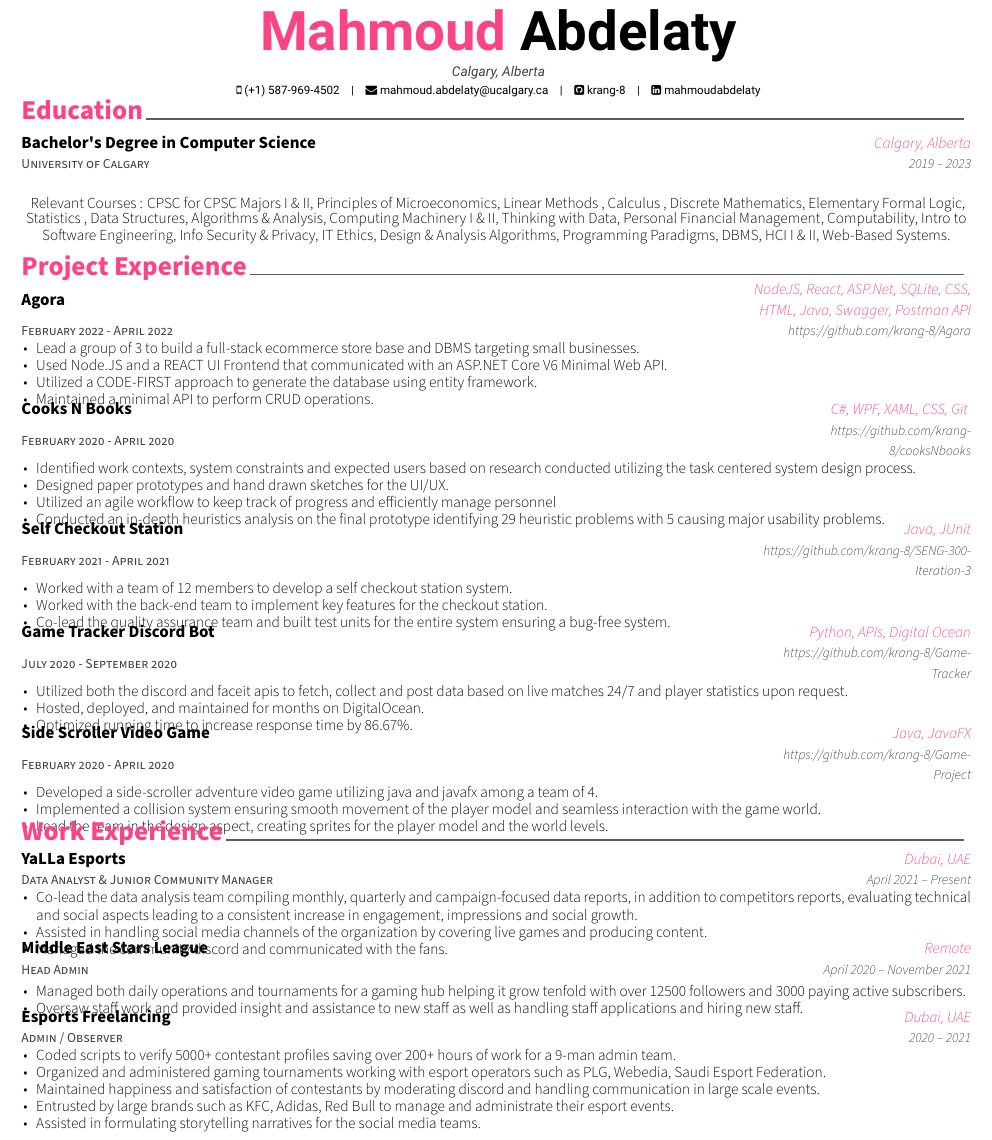
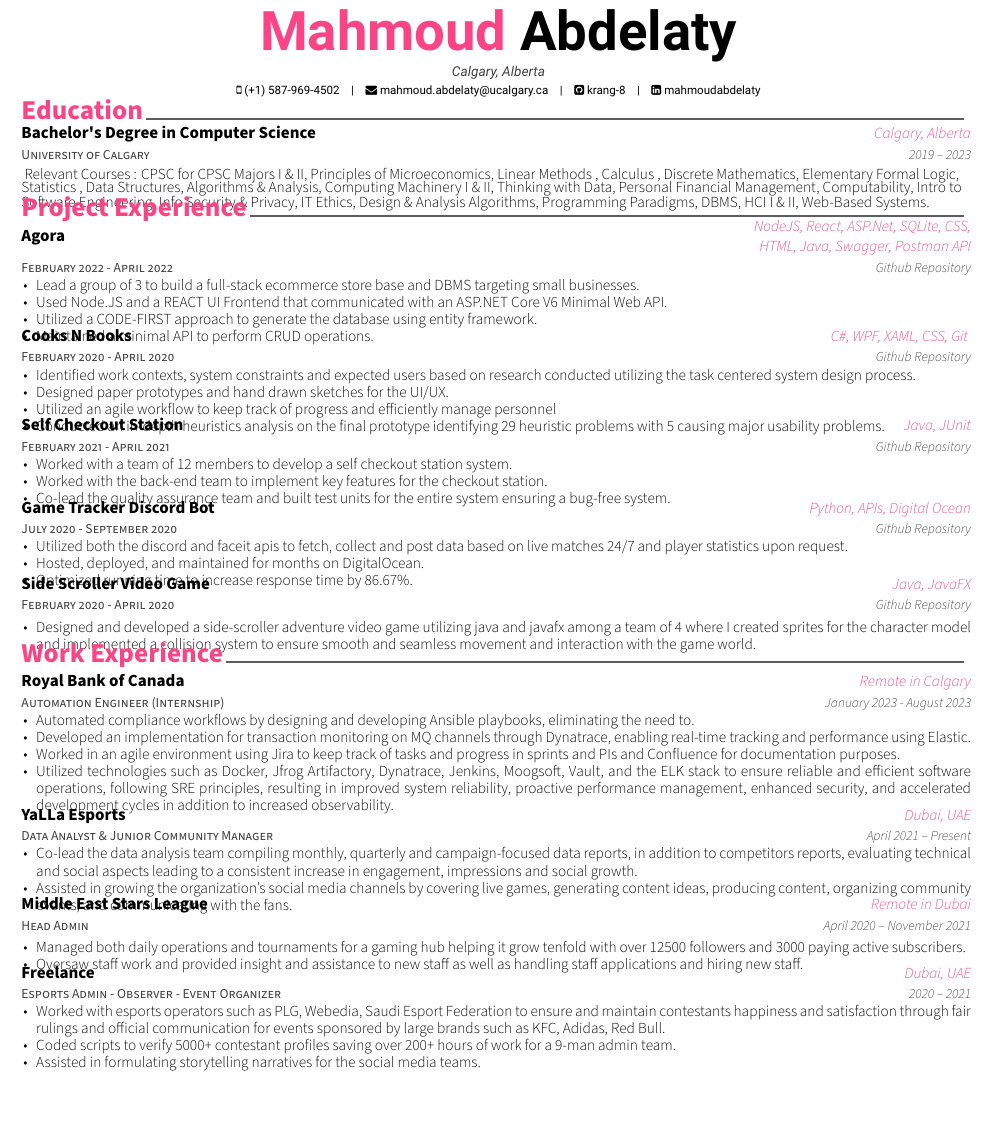
Before and after one commit to krang-8/resume, a LaTeX CV (resume.tex): part of the page, cut so that both start at the same text, the shorter picture padded with empty space. Compiled offline with XeLaTeX; a missing font is replaced by an installed copy or a similar font.

Commit message:
Update resume.tex

```diff
--- a/resume.tex
+++ b/resume.tex
@@ -23,7 +23,7 @@
 %%% Override a directory location for fonts(default: 'fonts/')
 \fontdir[fonts/]
 \geometry{left=1cm, top=.8cm, right=1cm, bottom=1cm, footskip=.5cm}
-
+\usepackage{hyperref}
 %%% Configure a directory location for sections
 \newcommand*{\sectiondir}{resume/}
 
@@ -63,15 +64,17 @@
 \vspace{-5mm}
 \cvsection{Education}
 \begin{cventries}
+    \vspace{-2mm}
 	\cventry
 	{University of Calgary}
 	{Bachelor\textquotesingle{}s Degree in Computer Science}
 	{Calgary, Alberta}
 	{2019 – 2023}
-    {}
+    {
       \begin{cvparagraph} % Description(s) bullet points
         {Relevant Courses : CPSC for CPSC Majors I \& II, Principles of Microeconomics, Linear Methods , Calculus , Discrete Mathematics, Elementary Formal Logic, Statistics , Data Structures, Algorithms \& Analysis, Computing Machinery I \& II, Thinking with Data, Personal Financial Management, Computability, Intro to Software Engineering, Info Security \& Privacy, IT Ethics, Design \& Analysis Algorithms, Programming Paradigms, DBMS, HCI I \& II, Web-Based Systems.}
       \end{cvparagraph}
+      }
 
 
 %---------------------------------------------------------
@@ -79,18 +82,18 @@
 \end{cventries}
 
 
-\vspace{-5mm}
+\vspace{-11mm}
 %%%%%%%%%%%%%%%%%%%%%%%%%%%%%%%%%%%%%%
 %     Experience
 %%%%%%%%%%%%%%%%%%%%%%%%%%%%%%%%%%%%%%
 \cvsection{Project Experience}
-\vspace{-3mm}
+\vspace{-4mm}
 \begin{cventries}
 	  \cventry
 	{February 2022 - April 2022}
     {Agora}
 	{NodeJS, React, ASP.Net, SQLite, CSS, HTML, Java, Swagger, Postman API}
-	{https://github.com/krang-8/Agora}
+	{\href{https://github.com/krang-8/Agora}{Github Repository}}
     {
       \begin{cvitems} % Description(s) of experience/contributions/knowledge
         \item {Lead a group of 3 to build a full-stack ecommerce store base and DBMS targeting small businesses.}
@@ -100,12 +103,13 @@
       \end{cvitems}
     }
     	\vspace{1mm}
+    \vspace{-2mm}
 
 		  \cventry
 	{February 2020 - April 2020}
 	{Cooks N Books}
 	{C\#, WPF, XAML, CSS, Git }
-	{https://github.com/krang-8/cooksNbooks}
+	{\href{https://github.com/krang-8/cooksNbooks}{Github Repository}}
     {
       \begin{cvitems} % Description(s) of experience/contributions/knowledge
         \item {Identified work contexts, system constraints and expected users based on research conducted utilizing the task centered system design process.}
@@ -116,12 +120,11 @@
       \end{cvitems}
     }
         	\vspace{1mm}
-
 	  \cventry
 	{February 2021 - April 2021}
     {Self Checkout Station}
 	{Java, JUnit}
-	{https://github.com/krang-8/SENG-300-Iteration-3}
+	{\href{https://github.com/krang-8/SENG-300-Iteration-3}{Github Repository}}
     {
       \begin{cvitems} % Description(s) of experience/contributions/knowledge
         \item {Worked with a team of 12 members to develop a self checkout station system.}
@@ -132,10 +135,10 @@
     	\vspace{1mm}
 
 	  \cventry
-    {July 2020 - September 2020} % Organization/group
+    {July 2020 - September 2020}
     {Game Tracker Discord Bot}
-    {Python, APIs, Digital Ocean} % Location
-    {https://github.com/krang-8/Game-Tracker} % Date(s)
+    {Python, APIs, Digital Ocean}
+    {\href{https://github.com/krang-8/Game-Tracker}{Github Repository}}
     {
       \begin{cvitems} % Description(s) of experience/contributions/knowledge
         \item {Utilized both the discord and faceit apis to fetch, collect and post data based on live matches 24/7 and player statistics upon request.}
@@ -147,28 +150,37 @@
 
 
 
-	\vspace{1mm}
-		  \cventry
+\cventry
 	{February 2020 - April 2020}
 	{Side Scroller Video Game}
 	{Java, JavaFX}
-	{https://github.com/krang-8/Game-Project}
+	{\href{https://github.com/krang-8/Game-Project}{Github Repository}}
     {
       \begin{cvitems} % Description(s) of experience/contributions/knowledge
-        \item {Developed a side-scroller adventure video game utilizing java and javafx among a team of 4.}
-        \item {Implemented a collision system ensuring smooth movement of the player model and seamless interaction with the game world.}
-        \item {Lead the team in the design aspect, creating sprites for the player model and the world levels.}
+        \item {Designed and developed a side-scroller adventure video game utilizing java and javafx among a team of 4 where I created sprites for the character model and implemented a collision system to ensure smooth and seamless movement and interaction with the game world. }
       \end{cvitems}
     }
 
 \end{cventries}
 
 
-\vspace{-5mm}
+\vspace{-4mm}
 
 \cvsection{Work Experience}
 \vspace{-2mm}
 \begin{cventries}
+	\cventry
+	{Automation Engineer (Internship)}
+	{Royal Bank of Canada}
+	{Remote in Calgary}
+	{January 2023 - August 2023}
+	{\begin{cvitems}
+		\item {Automated compliance workflows by designing and developing Ansible playbooks, eliminating the need to.}
+		\item {Developed an implementation for transaction monitoring on MQ channels through Dynatrace, enabling real-time tracking and performance using Elastic.}
+		\item {Worked in an agile environment using Jira to keep track of tasks and progress in sprints and PIs and Confluence for documentation purposes.}
+  		\item {Utilized technologies such as Docker, Jfrog Artifactory, Dynatrace, Jenkins, Moogsoft, Vault, and the ELK stack to ensure reliable and efficient software operations, following SRE principles, resulting in improved system reliability, proactive performance management, enhanced security, and accelerated development cycles in addition to increased observability.}
+		\end{cvitems}}
+		\vspace{1mm}
 
 	\cventry
 	{Data Analyst \& Junior Community Manager}
@@ -177,14 +189,13 @@
 	{April 2021 – Present}
 	{\begin{cvitems}
 		\item {Co-lead the data analysis team compiling monthly, quarterly and campaign-focused data reports, in addition to competitors reports, evaluating technical and social aspects leading to a consistent increase in engagement, impressions and social growth.}
-		\item {Assisted in handling social media channels of the organization by covering live games and producing content.}
-		\item {Managed the community discord and communicated with the fans.}
+		\item {Assisted in growing the organization's social media channels by covering live games, generating content ideas, producing content, organizing community events, and communicating with the fans.}
 		\end{cvitems}}
 		\vspace{1mm}
 	\cventry
 	{Head Admin}
 	{Middle East Stars League}
-	{Remote}
+	{Remote in Dubai}
 	{April 2020 – November 2021}
 	{\begin{cvitems}
 		\item {Managed both daily operations and tournaments for a gaming hub helping it grow tenfold with over 12500 followers and 3000 paying active subscribers.}
@@ -194,15 +205,13 @@
 	\vspace{1mm}
 
 	\cventry
-	{Admin / Observer}
-	{Esports Freelancing}
+	{Esports Admin - Observer - Event Organizer}
+	{Freelance}
 	{Dubai, UAE}
 	{2020 – 2021}
 	{\begin{cvitems}
+ 		\item {Worked with esports operators such as PLG, Webedia, Saudi Esport Federation to ensure and maintain contestants happiness and satisfaction through fair rulings and official communication for events sponsored by large brands such as KFC, Adidas, Red Bull.}
 		\item {Coded scripts to verify 5000+ contestant profiles saving over 200+ hours of work for a 9-man admin team.}
-		\item {Organized and administered gaming tournaments working with esport operators such as PLG, Webedia, Saudi Esport Federation.}
-		\item {Maintained happiness and satisfaction of contestants by moderating discord and handling communication in large scale events.}
-		\item {Entrusted by large brands such as KFC, Adidas, Red Bull to manage and administrate their esport events.}
 		\item {Assisted in formulating storytelling narratives for the social media teams.}
 		\end{cvitems}}
 \end{cventries}
```
Also changed, not shown: resume.tex (1 more changed lines).
